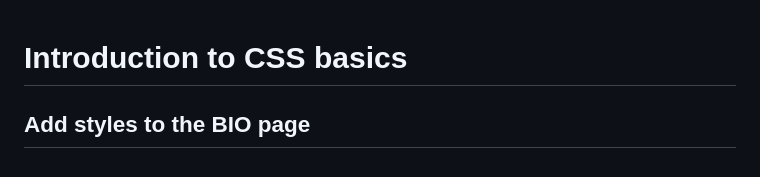
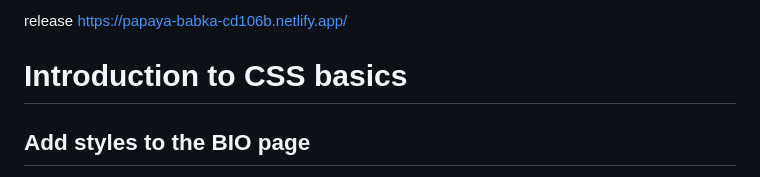
Before and after one commit to AnneliNova/epam-learn-1, a Markdown page: README.md, the part around the change. Drawn GitHub-style.

```diff
--- a/README.md
+++ b/README.md
@@ -1,3 +1,7 @@
+
+release  https://papaya-babka-cd106b.netlify.app/
+
+
 # Introduction to CSS basics
 
 ## Add styles to the BIO page
```
